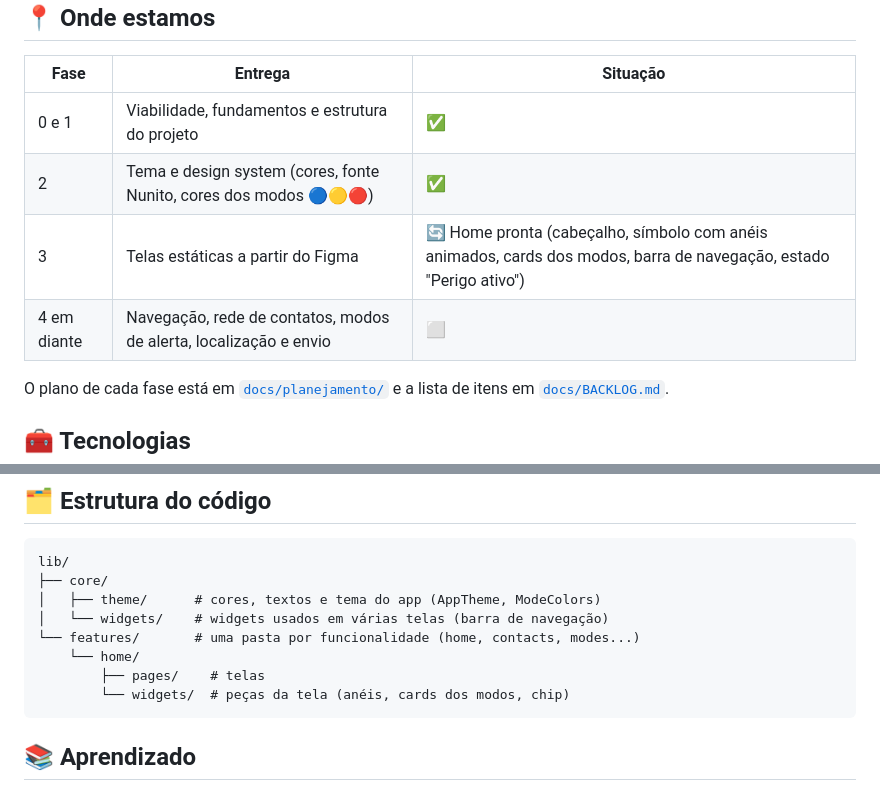
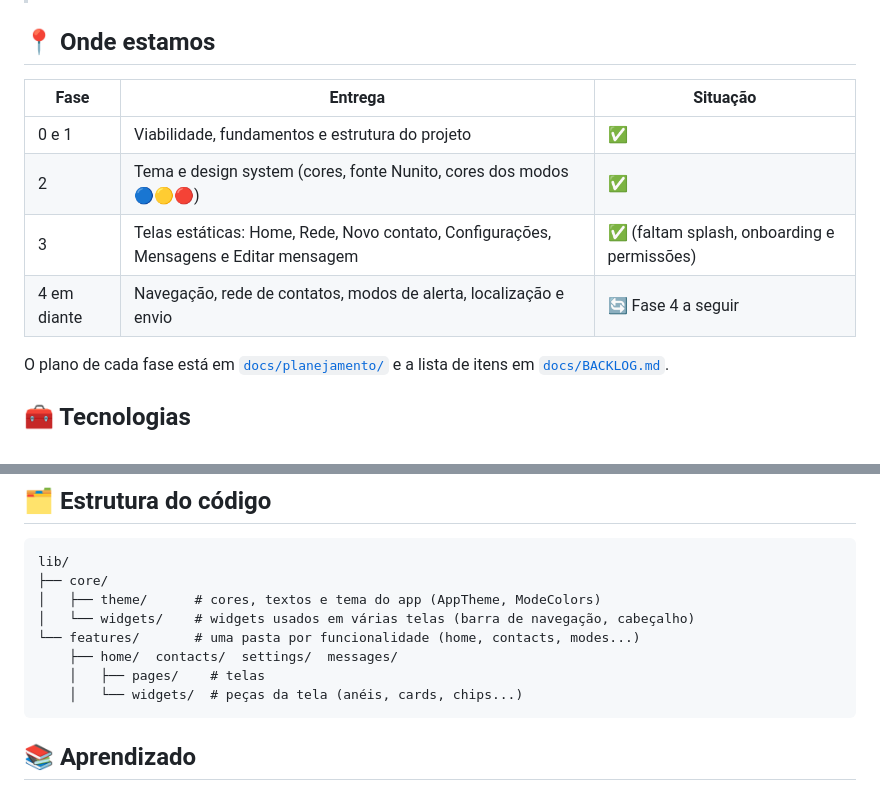
Before and after one commit to gabbiefl/ada_app, a Markdown page: README.md, 2 parts joined by grey strips. Rendered like a GitHub page.

Commit message:
docs: fecha a Fase 3, registra telas pendentes e atualiza o README

````diff
--- a/README.md
+++ b/README.md
@@ -30,8 +30,8 @@ A proposta é oferecer uma forma **rápida e simples de pedir ajuda em situaçõ
 |---|---|---|
 | 0 e 1 | Viabilidade, fundamentos e estrutura do projeto | ✅ |
 | 2 | Tema e design system (cores, fonte Nunito, cores dos modos 🔵🟡🔴) | ✅ |
-| 3 | Telas estáticas a partir do Figma | 🔄 Home pronta (cabeçalho, símbolo com anéis animados, cards dos modos, barra de navegação, estado "Perigo ativo") |
-| 4 em diante | Navegação, rede de contatos, modos de alerta, localização e envio | ⬜ |
+| 3 | Telas estáticas: Home, Rede, Novo contato, Configurações, Mensagens e Editar mensagem | ✅ (faltam splash, onboarding e permissões) |
+| 4 em diante | Navegação, rede de contatos, modos de alerta, localização e envio | 🔄 Fase 4 a seguir |
 
 O plano de cada fase está em [`docs/planejamento/`](docs/planejamento/) e a lista de itens em [`docs/BACKLOG.md`](docs/BACKLOG.md).
 
@@ -67,11 +67,11 @@ Para conferir a qualidade do código: `flutter analyze` e `flutter test`.
 lib/
 ├── core/
 │   ├── theme/      # cores, textos e tema do app (AppTheme, ModeColors)
-│   └── widgets/    # widgets usados em várias telas (barra de navegação)
+│   └── widgets/    # widgets usados em várias telas (barra de navegação, cabeçalho)
 └── features/       # uma pasta por funcionalidade (home, contacts, modes...)
-    └── home/
-        ├── pages/    # telas
-        └── widgets/  # peças da tela (anéis, cards dos modos, chip)
+    ├── home/  contacts/  settings/  messages/
+    │   ├── pages/    # telas
+    │   └── widgets/  # peças da tela (anéis, cards, chips...)
 ```
 
 ## 📚 Aprendizado
````
Also changed, not shown: other parts of README.md (+1 -1 lines), docs/BACKLOG.md (+11 -2 lines), docs/planejamento/fase-03-telas-estaticas.md (+20 -10 lines).
